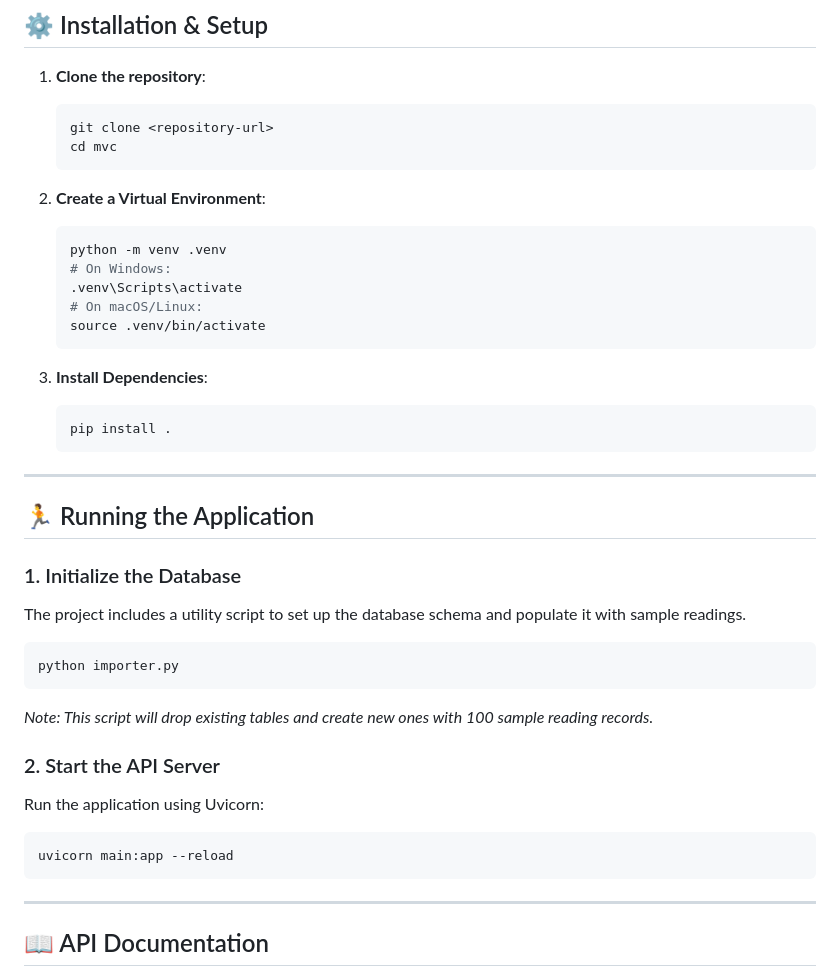
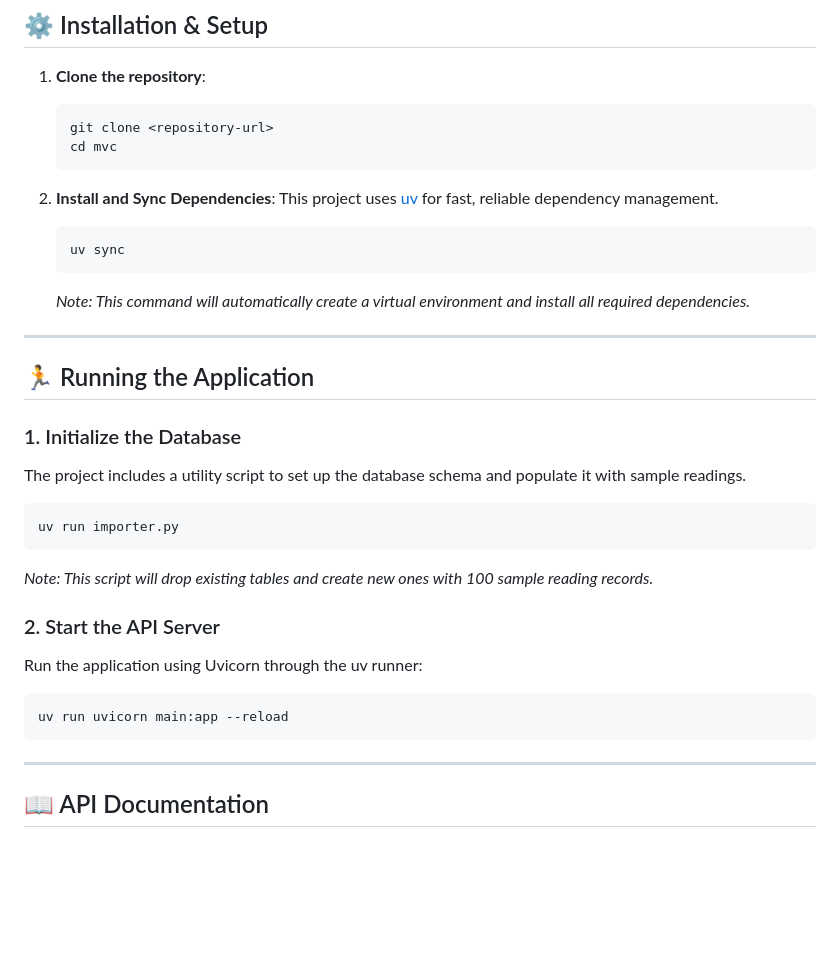
Before and after one commit to vladkuz54/MVC, a Markdown page: README.md, the part around the change. Rendered like a GitHub page; blank space fills up the shorter version.

Commit message:
docs: update installation and execution instructions to use uv for dependency management and script execution

````diff
--- a/README.md
+++ b/README.md
@@ -42,19 +42,12 @@ The **IoT Device Management API** provides a comprehensive solution for monitori
    cd mvc
    ```
 
-2. **Create a Virtual Environment**:
+2. **Install and Sync Dependencies**:
+   This project uses [uv](https://github.com/astral-sh/uv) for fast, reliable dependency management.
    ```bash
-   python -m venv .venv
-   # On Windows:
-   .venv\Scripts\activate
-   # On macOS/Linux:
-   source .venv/bin/activate
+   uv sync
    ```
-
-3. **Install Dependencies**:
-   ```bash
-   pip install .
-   ```
+   *Note: This command will automatically create a virtual environment and install all required dependencies.*
 
 ---
 
@@ -63,14 +56,14 @@ The **IoT Device Management API** provides a comprehensive solution for monitori
 ### 1. Initialize the Database
 The project includes a utility script to set up the database schema and populate it with sample readings.
 ```bash
-python importer.py
+uv run importer.py
 ```
 *Note: This script will drop existing tables and create new ones with 100 sample reading records.*
 
 ### 2. Start the API Server
-Run the application using Uvicorn:
+Run the application using Uvicorn through the uv runner:
 ```bash
-uvicorn main:app --reload
+uv run uvicorn main:app --reload
 ```
 
 ---
````
